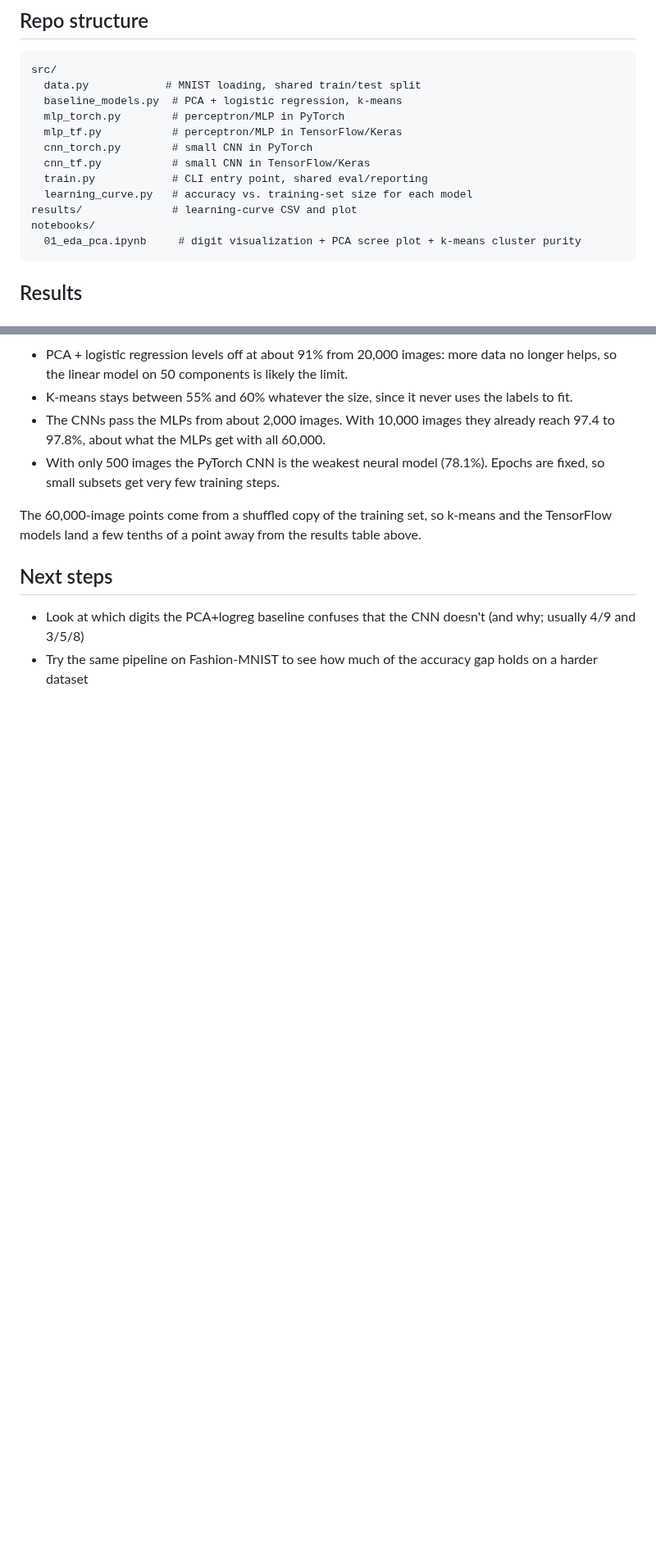
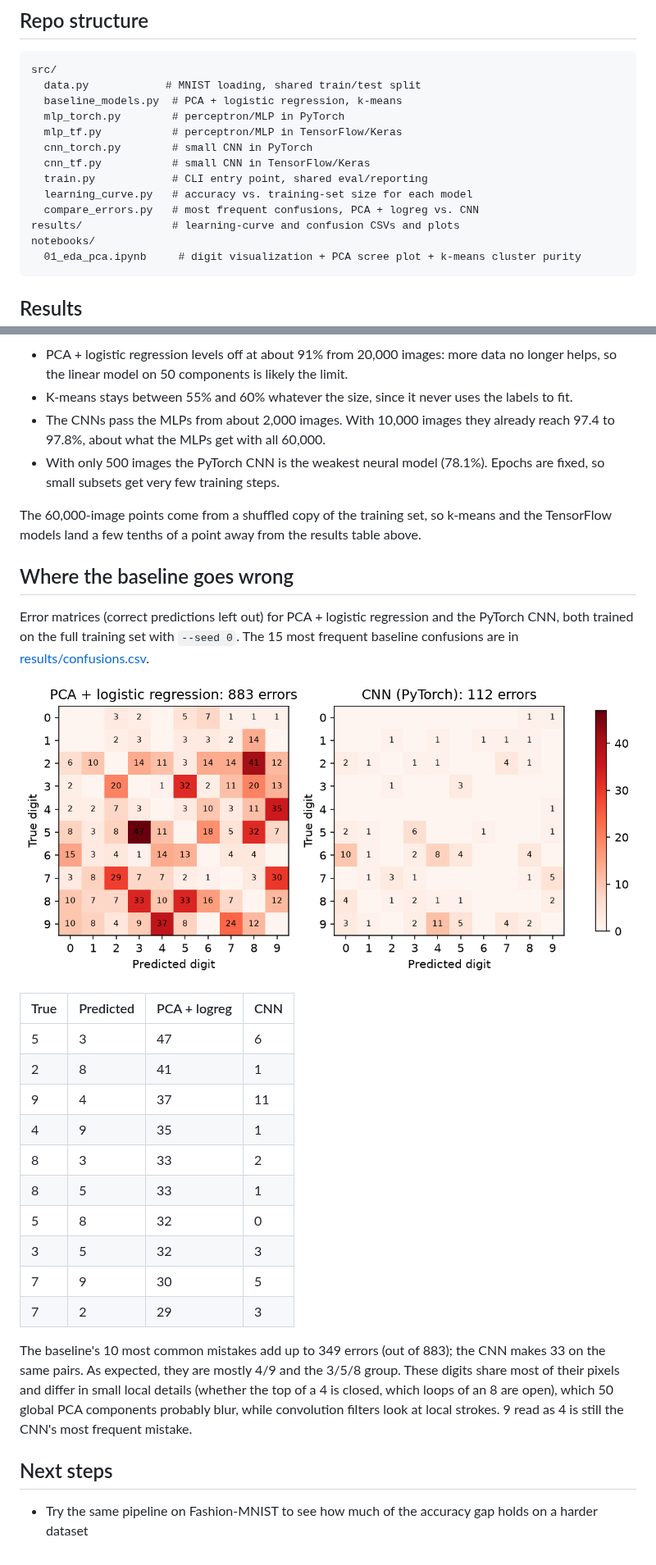
Before and after one commit to gaiaflaviamezaib/mnist-ml-pipeline, a Markdown page: README.md, 2 parts joined by grey strips. Shown at 82% size. GitHub-like rendering; pictures changed too: results/confusions.png (added); blank space fills up the shorter version.

Commit message:
readme: logreg vs cnn confusions

````diff
--- a/README.md
+++ b/README.md
@@ -55,7 +58,8 @@ src/
   cnn_tf.py           # small CNN in TensorFlow/Keras
   train.py            # CLI entry point, shared eval/reporting
   learning_curve.py   # accuracy vs. training-set size for each model
-results/              # learning-curve CSV and plot
+  compare_errors.py   # most frequent confusions, PCA + logreg vs. CNN
+results/              # learning-curve and confusion CSVs and plots
 notebooks/
   01_eda_pca.ipynb     # digit visualization + PCA scree plot + k-means cluster purity
 ```
@@ -88,7 +92,27 @@ Each model trained on nested random subsets of the training set (500 to 60,000 i
 
 The 60,000-image points come from a shuffled copy of the training set, so k-means and the TensorFlow models land a few tenths of a point away from the results table above.
 
+## Where the baseline goes wrong
+
+Error matrices (correct predictions left out) for PCA + logistic regression and the PyTorch CNN, both trained on the full training set with `--seed 0`. The 15 most frequent baseline confusions are in [results/confusions.csv](results/confusions.csv).
+
+![Error matrices](results/confusions.png)
+
+| True | Predicted | PCA + logreg | CNN |
+|---|---|---|---|
+| 5 | 3 | 47 | 6 |
+| 2 | 8 | 41 | 1 |
+| 9 | 4 | 37 | 11 |
+| 4 | 9 | 35 | 1 |
+| 8 | 3 | 33 | 2 |
+| 8 | 5 | 33 | 1 |
+| 5 | 8 | 32 | 0 |
+| 3 | 5 | 32 | 3 |
+| 7 | 9 | 30 | 5 |
+| 7 | 2 | 29 | 3 |
+
+The baseline's 10 most common mistakes add up to 349 errors (out of 883); the CNN makes 33 on the same pairs. As expected, they are mostly 4/9 and the 3/5/8 group. These digits share most of their pixels and differ in small local details (whether the top of a 4 is closed, which loops of an 8 are open), which 50 global PCA components probably blur, while convolution filters look at local strokes. 9 read as 4 is still the CNN's most frequent mistake.
+
 ## Next steps
 
-- Look at which digits the PCA+logreg baseline confuses that the CNN doesn't (and why; usually 4/9 and 3/5/8)
 - Try the same pipeline on Fashion-MNIST to see how much of the accuracy gap holds on a harder dataset
````
Also changed, not shown: other parts of README.md (+3 -0 lines), 1 other file.
